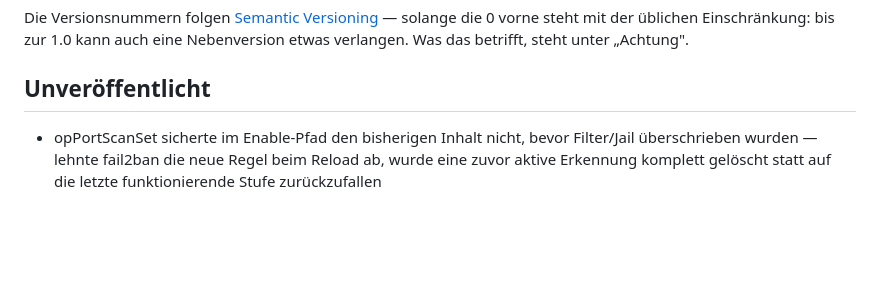
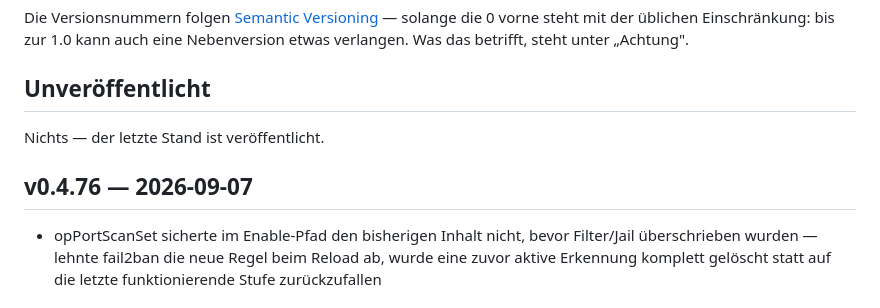
Before and after one commit to marion909/VoltPanel, a Markdown page: CHANGELOG.md, the part around the change. GitHub-like rendering; blank space fills up the shorter version.

Commit message:
CHANGELOG.md: v0.4.76

```diff
--- a/CHANGELOG.md
+++ b/CHANGELOG.md
@@ -12,6 +12,10 @@ solange die 0 vorne steht mit der üblichen Einschränkung: bis zur 1.0 kann auc
 eine Nebenversion etwas verlangen. Was das betrifft, steht unter „Achtung".
 
 ## Unveröffentlicht
+
+Nichts — der letzte Stand ist veröffentlicht.
+
+## v0.4.76 — 2026-09-07
 
 - opPortScanSet sicherte im Enable-Pfad den bisherigen Inhalt nicht,
   bevor Filter/Jail überschrieben wurden — lehnte fail2ban die neue
```
